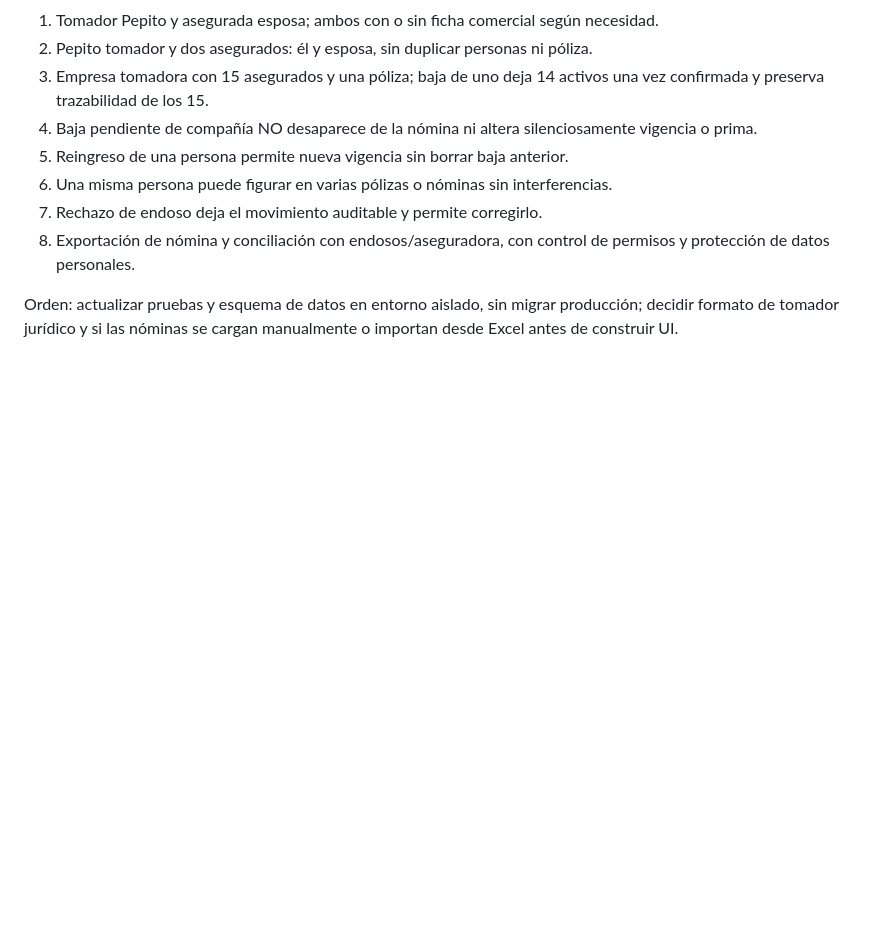
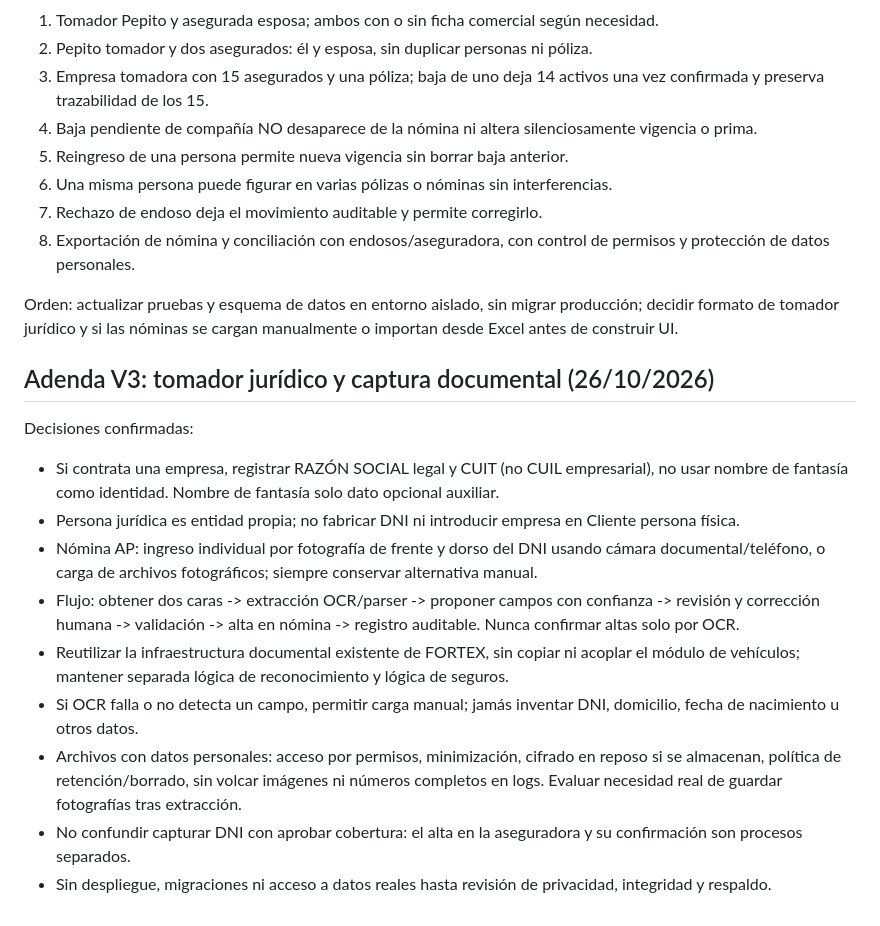
Before and after one commit to pasluiscespedes-rgb/pas_control, a Markdown page: docs/arquitectura-modular-por-ramo.md, the part around the change. Drawn GitHub-style; blank space fills up the shorter version.

Commit message:
docs: fijar tomador empresa CUIT razon social y carga DNI dos caras con revision

```diff
--- a/docs/arquitectura-modular-por-ramo.md
+++ b/docs/arquitectura-modular-por-ramo.md
@@ -84,3 +84,16 @@ Criterios de aceptación nuevos:
 8. Exportación de nómina y conciliación con endosos/aseguradora, con control de permisos y protección de datos personales.
 
 Orden: actualizar pruebas y esquema de datos en entorno aislado, sin migrar producción; decidir formato de tomador jurídico y si las nóminas se cargan manualmente o importan desde Excel antes de construir UI.
+
+
+## Adenda V3: tomador jurídico y captura documental (26/10/2026)
+Decisiones confirmadas:
+- Si contrata una empresa, registrar RAZÓN SOCIAL legal y CUIT (no CUIL empresarial), no usar nombre de fantasía como identidad. Nombre de fantasía solo dato opcional auxiliar.
+- Persona jurídica es entidad propia; no fabricar DNI ni introducir empresa en Cliente persona física.
+- Nómina AP: ingreso individual por fotografía de frente y dorso del DNI usando cámara documental/teléfono, o carga de archivos fotográficos; siempre conservar alternativa manual.
+- Flujo: obtener dos caras -> extracción OCR/parser -> proponer campos con confianza -> revisión y corrección humana -> validación -> alta en nómina -> registro auditable. Nunca confirmar altas solo por OCR.
+- Reutilizar la infraestructura documental existente de FORTEX, sin copiar ni acoplar el módulo de vehículos; mantener separada lógica de reconocimiento y lógica de seguros.
+- Si OCR falla o no detecta un campo, permitir carga manual; jamás inventar DNI, domicilio, fecha de nacimiento u otros datos.
+- Archivos con datos personales: acceso por permisos, minimización, cifrado en reposo si se almacenan, política de retención/borrado, sin volcar imágenes ni números completos en logs. Evaluar necesidad real de guardar fotografías tras extracción.
+- No confundir capturar DNI con aprobar cobertura: el alta en la aseguradora y su confirmación son procesos separados.
+- Sin despliegue, migraciones ni acceso a datos reales hasta revisión de privacidad, integridad y respaldo.
```
